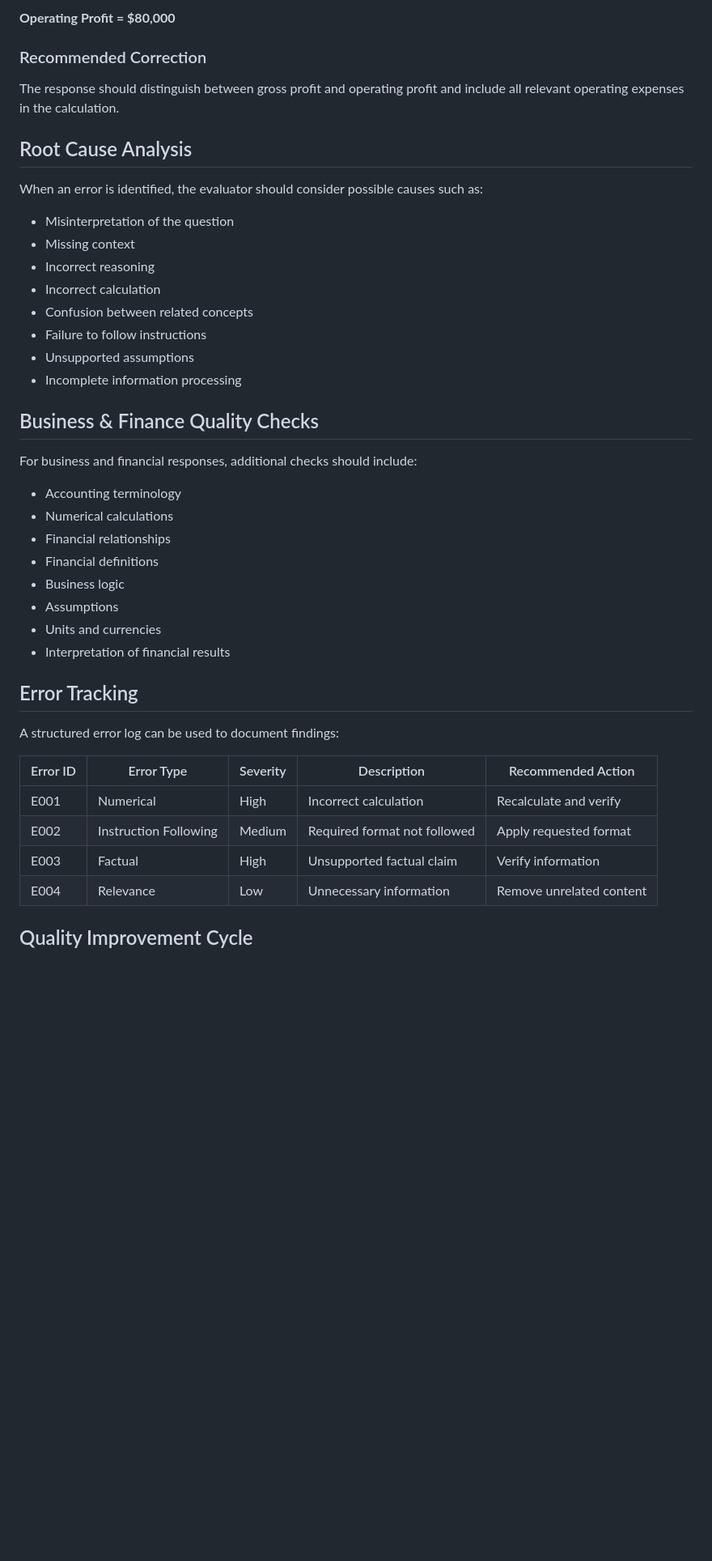
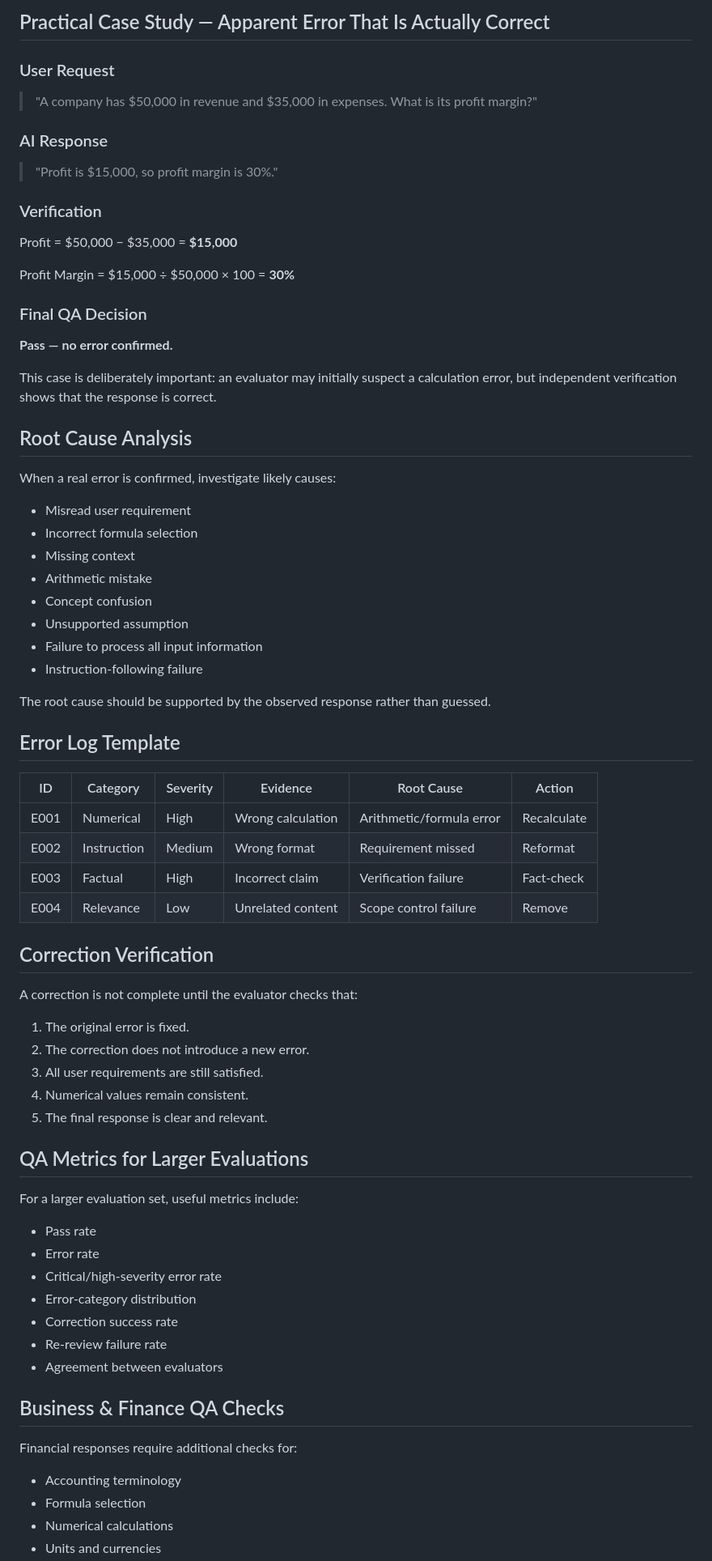
Before and after one commit to MohamedAldirawi/ai-trainer-portfolio, a Markdown page: projects/10-ai-quality-assurance-error-analysis.md, the part around one of its changes. Shown at 81% size. Drawn GitHub-style; blank space fills up the shorter version.

```diff
--- a/projects/10-ai-quality-assurance-error-analysis.md
+++ b/projects/10-ai-quality-assurance-error-analysis.md
@@ -75,46 +71,77 @@ Operating Profit = $500,000 − $300,000 − $120,000
 
-**Operating Profit = $80,000**
+## Practical Case Study — Apparent Error That Is Actually Correct
 
-### Recommended Correction
+### User Request
 
-The response should distinguish between gross profit and operating profit and include all relevant operating expenses in the calculation.
+> "A company has $50,000 in revenue and $35,000 in expenses. What is its profit margin?"
+
+### AI Response
+
+> "Profit is $15,000, so profit margin is 30%."
+
+### Verification
+
+Profit = $50,000 − $35,000 = **$15,000**
+
+Profit Margin = $15,000 ÷ $50,000 × 100 = **30%**
+
+### Final QA Decision
+
+**Pass — no error confirmed.**
+
+This case is deliberately important: an evaluator may initially suspect a calculation error, but independent verification shows that the response is correct.
 
 ## Root Cause Analysis
 
-When an error is identified, the evaluator should consider possible causes such as:
+When a real error is confirmed, investigate likely causes:
 
-- Misinterpretation of the question
+- Misread user requirement
+- Incorrect formula selection
 - Missing context
-- Incorrect reasoning
-- Incorrect calculation
-- Confusion between related concepts
-- Failure to follow instructions
-- Unsupported assumptions
-- Incomplete information processing
+- Arithmetic mistake
+- Concept confusion
+- Unsupported assumption
+- Failure to process all input information
+- Instruction-following failure
 
-## Business & Finance Quality Checks
+The root cause should be supported by the observed response rather than guessed.
 
-For business and financial responses, additional checks should include:
+## Error Log Template
+
+| ID | Category | Severity | Evidence | Root Cause | Action |
+|---|---|---|---|---|---|
+| E001 | Numerical | High | Wrong calculation | Arithmetic/formula error | Recalculate |
+| E002 | Instruction | Medium | Wrong format | Requirement missed | Reformat |
+| E003 | Factual | High | Incorrect claim | Verification failure | Fact-check |
+| E004 | Relevance | Low | Unrelated content | Scope control failure | Remove |
+
+## Correction Verification
+
+A correction is not complete until the evaluator checks that:
+
+1. The original error is fixed.
+2. The correction does not introduce a new error.
+3. All user requirements are still satisfied.
+4. Numerical values remain consistent.
+5. The final response is clear and relevant.
+
+## QA Metrics for Larger Evaluations
+
+For a larger evaluation set, useful metrics include:
+
+- Pass rate
+- Error rate
+- Critical/high-severity error rate
+- Error-category distribution
+- Correction success rate
+- Re-review failure rate
+- Agreement between evaluators
+
+## Business & Finance QA Checks
+
+Financial responses require additional checks for:
 
 - Accounting terminology
+- Formula selection
 - Numerical calculations
-- Financial relationships
-- Financial definitions
-- Business logic
-- Assumptions
 - Units and currencies
-- Interpretation of financial results
-
-## Error Tracking
-
-A structured error log can be used to document findings:
-
-| Error ID | Error Type | Severity | Description | Recommended Action |
-|---|---|---|---|---|
-| E001 | Numerical | High | Incorrect calculation | Recalculate and verify |
-| E002 | Instruction Following | Medium | Required format not followed | Apply requested format |
-| E003 | Factual | High | Unsupported factual claim | Verify information |
-| E004 | Relevance | Low | Unnecessary information | Remove unrelated content |
-
-## Quality Improvement Cycle
-
```
Also changed, not shown: other parts of projects/10-ai-quality-assurance-error-analysis.md (+54 -160 lines).
